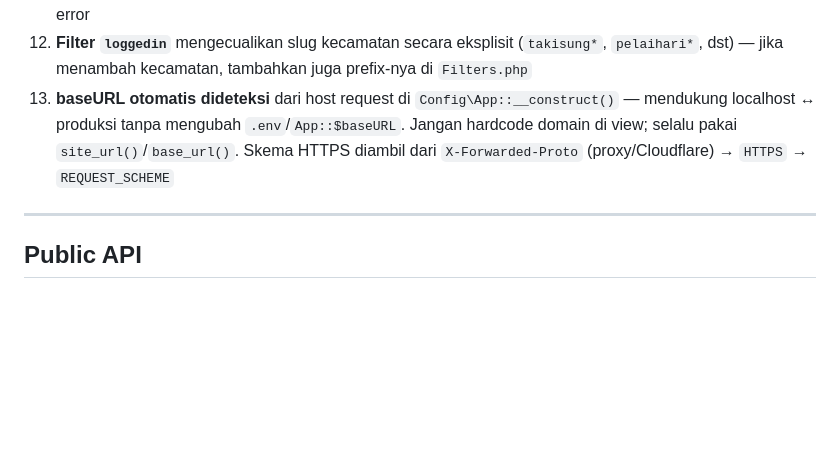
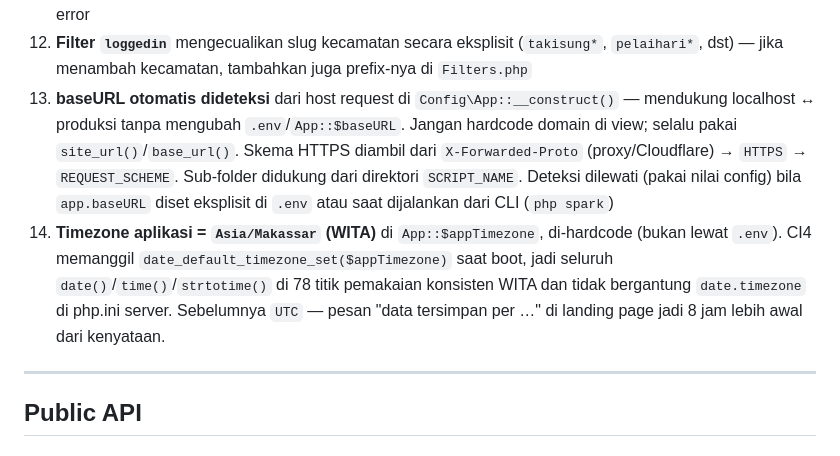
Before and after one commit to rahmaddiva/erdekatala, a Markdown page: AGENTS.md, the part around one of its changes. Drawn GitHub-style; blank space fills up the shorter version.

```diff
--- a/AGENTS.md
+++ b/AGENTS.md
@@ -418,7 +440,8 @@ Akun default setelah seeding:
 10. **Notifikasi pengingat dibuat saat login**, bukan cron — jangan cari scheduler
 11. **Monitoring KRS BKKBN** bergantung pada API eksternal: id provinsi/kabupaten & tahun di-hardcode, map id BKKBN per kecamatan di-hardcode, cache 30 menit. Jika API mati, fallback ke cache lama dengan flag error
 12. **Filter `loggedin`** mengecualikan slug kecamatan secara eksplisit (`takisung*`, `pelaihari*`, dst) — jika menambah kecamatan, tambahkan juga prefix-nya di `Filters.php`
-13. **baseURL otomatis dideteksi** dari host request di `Config\App::__construct()` — mendukung localhost ↔ produksi tanpa mengubah `.env`/`App::$baseURL`. Jangan hardcode domain di view; selalu pakai `site_url()`/`base_url()`. Skema HTTPS diambil dari `X-Forwarded-Proto` (proxy/Cloudflare) → `HTTPS` → `REQUEST_SCHEME`
+13. **baseURL otomatis dideteksi** dari host request di `Config\App::__construct()` — mendukung localhost ↔ produksi tanpa mengubah `.env`/`App::$baseURL`. Jangan hardcode domain di view; selalu pakai `site_url()`/`base_url()`. Skema HTTPS diambil dari `X-Forwarded-Proto` (proxy/Cloudflare) → `HTTPS` → `REQUEST_SCHEME`. Sub-folder didukung dari direktori `SCRIPT_NAME`. Deteksi dilewati (pakai nilai config) bila `app.baseURL` diset eksplisit di `.env` atau saat dijalankan dari CLI (`php spark`)
+14. **Timezone aplikasi = `Asia/Makassar` (WITA)** di `App::$appTimezone`, di-hardcode (bukan lewat `.env`). CI4 memanggil `date_default_timezone_set($appTimezone)` saat boot, jadi seluruh `date()`/`time()`/`strtotime()` di 78 titik pemakaian konsisten WITA dan tidak bergantung `date.timezone` di php.ini server. Sebelumnya `UTC` — pesan "data tersimpan per …" di landing page jadi 8 jam lebih awal dari kenyataan.
 
 ---
 
```
Also changed, not shown: other parts of AGENTS.md (+22 -0 lines).
